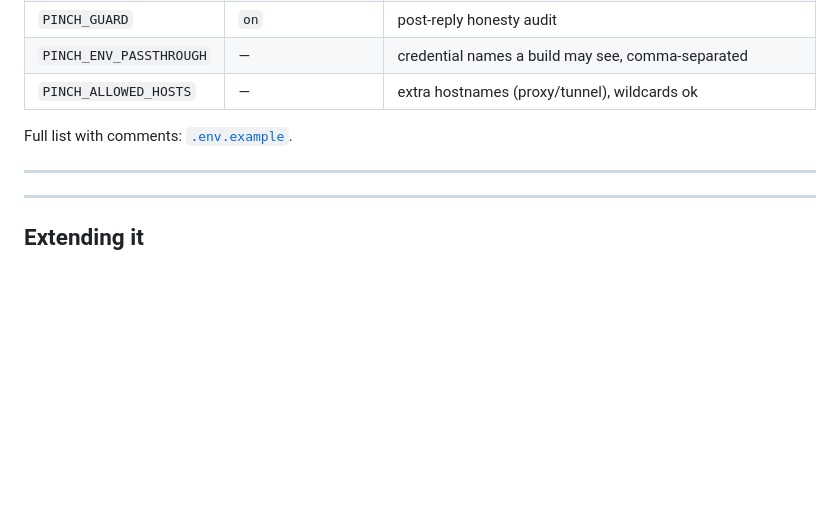
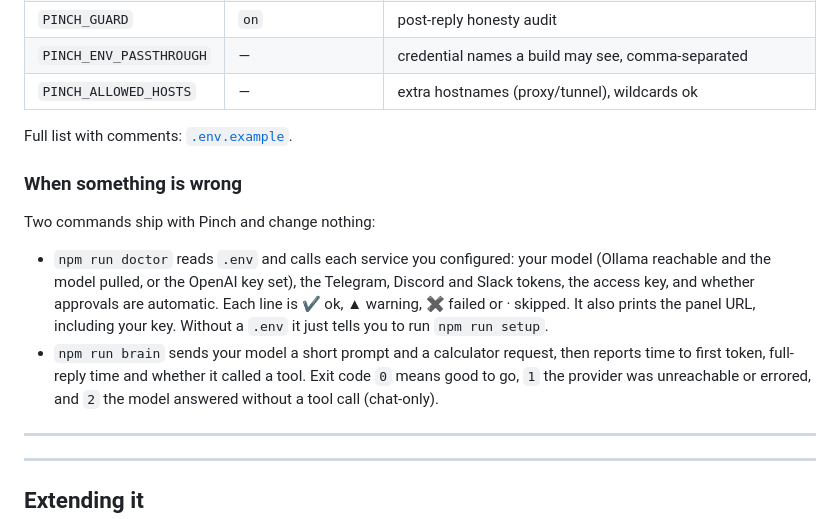
Before and after one commit to RANJITHROSAN17/Pinch, a Markdown page: docs/GUIDE.md, the part around the change. Rendered like a GitHub page; blank space fills up the shorter version.

```diff
--- a/docs/GUIDE.md
+++ b/docs/GUIDE.md
@@ -291,6 +291,20 @@ Everything lives in `.env`; `npm run setup` writes it. The ones that matter:
 
 Full list with comments: [`.env.example`](../.env.example).
 
+### When something is wrong
+
+Two commands ship with Pinch and change nothing:
+
+- `npm run doctor` reads `.env` and calls each service you configured: your model
+  (Ollama reachable and the model pulled, or the OpenAI key set), the Telegram,
+  Discord and Slack tokens, the access key, and whether approvals are automatic.
+  Each line is ✔ ok, ▲ warning, ✖ failed or · skipped. It also prints the panel
+  URL, including your key. Without a `.env` it just tells you to run `npm run setup`.
+- `npm run brain` sends your model a short prompt and a calculator request, then
+  reports time to first token, full-reply time and whether it called a tool.
+  Exit code `0` means good to go, `1` the provider was unreachable or errored, and
+  `2` the model answered without a tool call (chat-only).
+
 ---
 
 ---
```
Also changed, not shown: README.md (+7 -0 lines).
